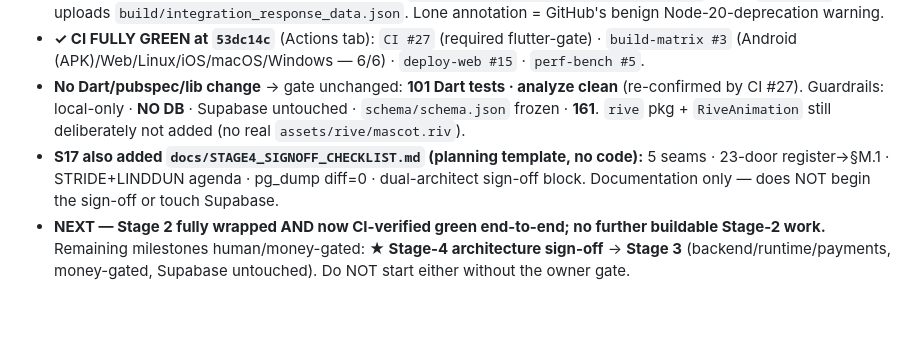
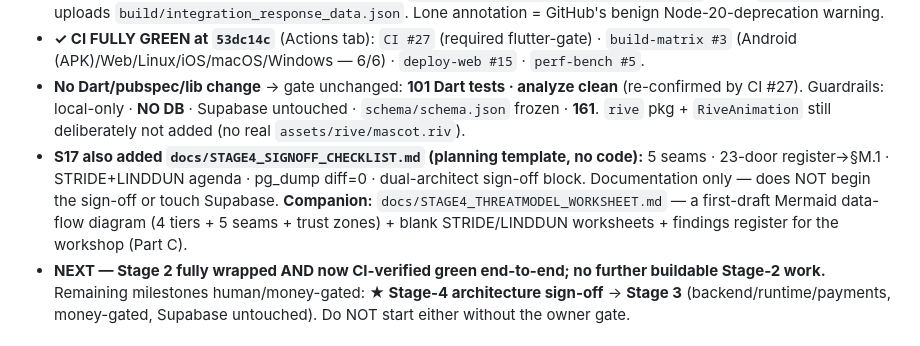
Before and after one commit to globalonlinedeveloper/Project_R, a Markdown page: PROJECT_STATE.md, the part around the change. GitHub-like rendering; blank space fills up the shorter version.

Commit message:
docs(stage4): add STRIDE/LINDDUN threat-model worksheet + data-flow diagram (planning only) [skip ci]

```diff
--- a/PROJECT_STATE.md
+++ b/PROJECT_STATE.md
@@ -24,7 +24,7 @@
 - **★ S17 — perf-bench red→GREEN (`53dc14c`, PUSHED · perf-bench #5 GREEN, 7m4s, `device-perf-bench` artifact uploaded).** Root cause: `reactivecircus/android-emulator-runner` runs **each `script` line as its own `sh -c`**, so the multi-line `flutter drive \` ran ALONE → `Target file "\" not found` (exit 1). Fix: `flutter drive` (and the post-run `if`-block) on **single physical lines**, and **pin `-d emulator-5554`** because the runner also exposes `linux` + `chrome` devices (drive needs an unambiguous target). `ubuntu-latest` now has `/dev/kvm`, so the guard takes the real path (not skip-green): boots the API-34 emulator, runs `integration_test/perf_bench_test.dart` under `--profile`, uploads `build/integration_response_data.json`. Lone annotation = GitHub's benign Node-20-deprecation warning.
 - **✓ CI FULLY GREEN at `53dc14c`** (Actions tab): `CI #27` (required flutter-gate) · `build-matrix #3` (Android (APK)/Web/Linux/iOS/macOS/Windows — 6/6) · `deploy-web #15` · `perf-bench #5`.
 - **No Dart/pubspec/lib change** → gate unchanged: **101 Dart tests · analyze clean** (re-confirmed by CI #27). Guardrails: local-only · **NO DB** · Supabase untouched · `schema/schema.json` frozen · **161**. `rive` pkg + `RiveAnimation` still deliberately not added (no real `assets/rive/mascot.riv`).
-- **S17 also added `docs/STAGE4_SIGNOFF_CHECKLIST.md` (planning template, no code):** 5 seams · 23-door register→§M.1 · STRIDE+LINDDUN agenda · pg_dump diff=0 · dual-architect sign-off block. Documentation only — does NOT begin the sign-off or touch Supabase.
+- **S17 also added `docs/STAGE4_SIGNOFF_CHECKLIST.md` (planning template, no code):** 5 seams · 23-door register→§M.1 · STRIDE+LINDDUN agenda · pg_dump diff=0 · dual-architect sign-off block. Documentation only — does NOT begin the sign-off or touch Supabase. **Companion:** `docs/STAGE4_THREATMODEL_WORKSHEET.md` — a first-draft Mermaid data-flow diagram (4 tiers + 5 seams + trust zones) + blank STRIDE/LINDDUN worksheets + findings register for the workshop (Part C).
 - **NEXT — Stage 2 fully wrapped AND now CI-verified green end-to-end; no further buildable Stage-2 work.** Remaining milestones human/money-gated: **★ Stage-4 architecture sign-off** → **Stage 3** (backend/runtime/payments, money-gated, Supabase untouched). Do NOT start either without the owner gate.
 
 ## Stage 2 increment log (newest first) — SESSION 16 (R-O1 check-6 device perf-bench · local · NO DB · schema frozen · still 161)
```
Also changed, not shown: docs/STAGE4_THREATMODEL_WORKSHEET.md (added, +149 -0 lines).
